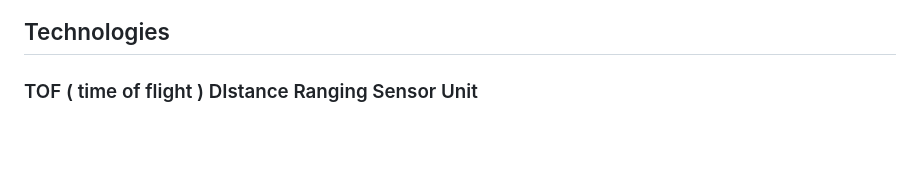
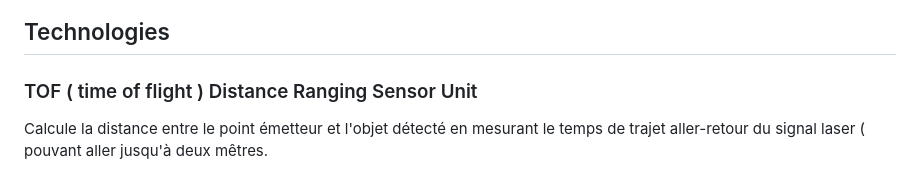
Before and after one commit to MaikHamel/sc-nario, a Markdown page: README.md, the part around the change. Drawn GitHub-style; blank space fills up the shorter version.

```diff
--- a/README.md
+++ b/README.md
@@ -48,4 +48,5 @@ graph TD;
 
 
 ## Technologies
-### TOF ( time of flight ) DIstance Ranging Sensor Unit
+### TOF ( time of flight ) Distance Ranging Sensor Unit
+Calcule la distance entre le point émetteur et l'objet détecté en mesurant le temps de trajet aller-retour du signal laser ( pouvant aller jusqu'à deux mêtres.
```
